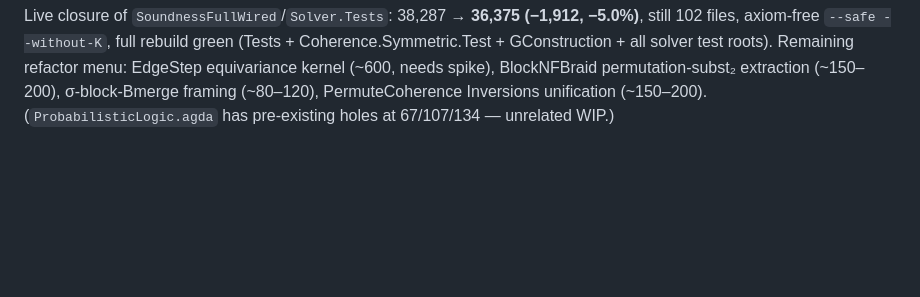
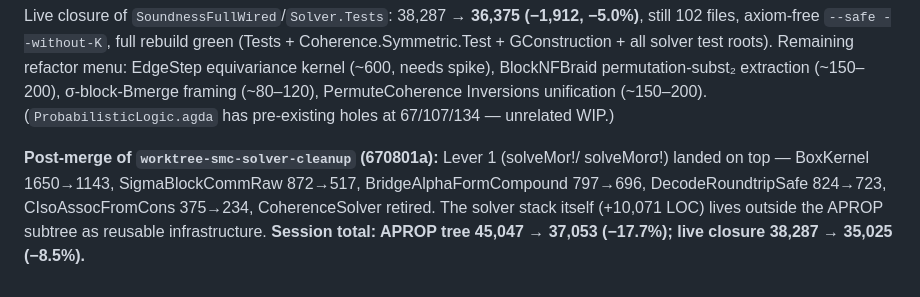
Before and after one commit to input-output-hk/categorical-crypto, a Markdown page: docs/size-reduction-strategies.md, the part around the change. GitHub-like rendering; blank space fills up the shorter version.

Commit message:
docs: record solver-branch merge totals (tree -> 37,053, -17.7% session total)
Co-Authored-By: Claude Fable 5 <noreply@anthropic.com>

```diff
--- a/docs/size-reduction-strategies.md
+++ b/docs/size-reduction-strategies.md
@@ -461,3 +461,10 @@ Remaining refactor menu: EdgeStep equivariance kernel (~600, needs spike),
 BlockNFBraid permutation-subst₂ extraction (~150–200), σ-block-Bmerge framing
 (~80–120), PermuteCoherence Inversions unification (~150–200).
 (`ProbabilisticLogic.agda` has pre-existing holes at 67/107/134 — unrelated WIP.)
+
+**Post-merge of `worktree-smc-solver-cleanup` (670801a):** Lever 1 (solveMor!/
+solveMorσ!) landed on top — BoxKernel 1650→1143, SigmaBlockCommRaw 872→517,
+BridgeAlphaFormCompound 797→696, DecodeRoundtripSafe 824→723, CIsoAssocFromCons
+375→234, CoherenceSolver retired.  The solver stack itself (+10,071 LOC) lives
+outside the APROP subtree as reusable infrastructure.  **Session total: APROP
+tree 45,047 → 37,053 (−17.7%); live closure 38,287 → 35,025 (−8.5%).**
```
